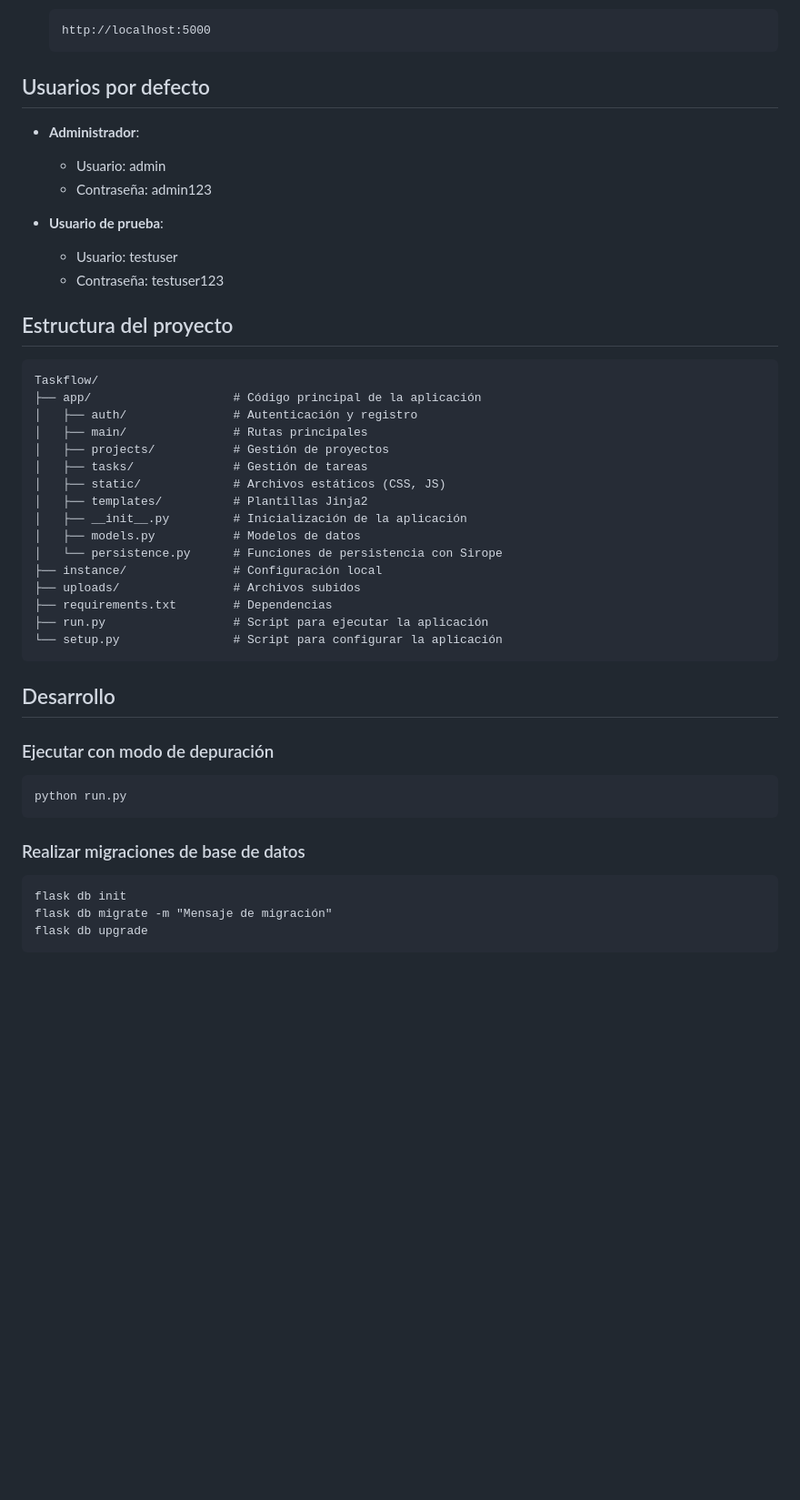
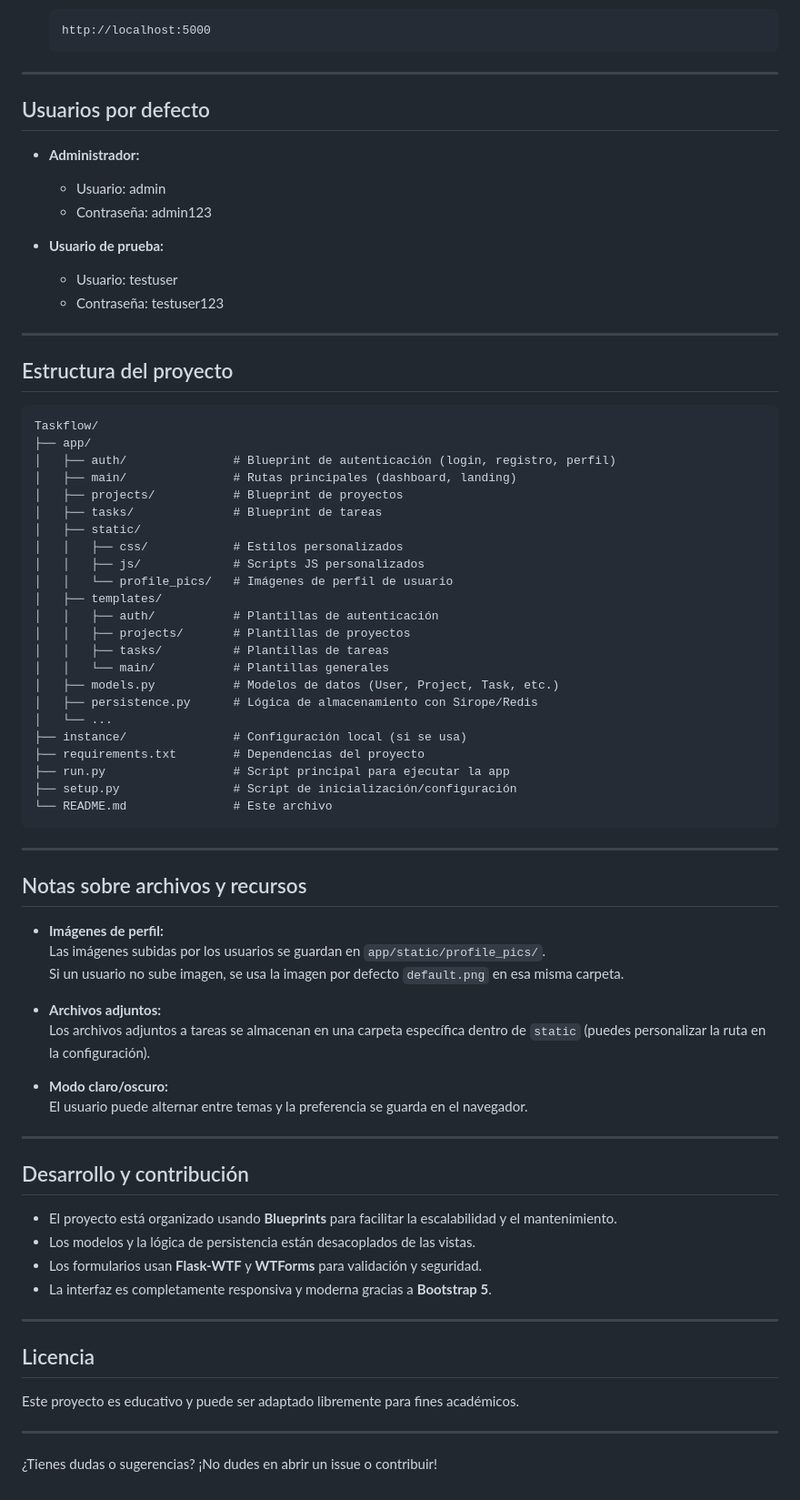
Before and after one commit to RubiohOG/TaskFlow, a Markdown page: README.md, the part around one of its changes. Shown at 91% size. Drawn GitHub-style; blank space fills up the shorter version.

````diff
--- a/README.md
+++ b/README.md
@@ -79,49 +84,77 @@ Esta aplicación cumple con los requisitos especificados:
    http://localhost:5000
    ```
 
+---
+
 ## Usuarios por defecto
 
-- **Administrador**:
+- **Administrador:**
   - Usuario: admin
   - Contraseña: admin123
 
-- **Usuario de prueba**:
+- **Usuario de prueba:**
   - Usuario: testuser
   - Contraseña: testuser123
+
+---
 
 ## Estructura del proyecto
 
 ```
 Taskflow/
-├── app/                    # Código principal de la aplicación
-│   ├── auth/               # Autenticación y registro
-│   ├── main/               # Rutas principales
-│   ├── projects/           # Gestión de proyectos
-│   ├── tasks/              # Gestión de tareas
-│   ├── static/             # Archivos estáticos (CSS, JS)
-│   ├── templates/          # Plantillas Jinja2
-│   ├── __init__.py         # Inicialización de la aplicación
-│   ├── models.py           # Modelos de datos
-│   └── persistence.py      # Funciones de persistencia con Sirope
-├── instance/               # Configuración local
-├── uploads/                # Archivos subidos
-├── requirements.txt        # Dependencias
-├── run.py                  # Script para ejecutar la aplicación
-└── setup.py                # Script para configurar la aplicación
+├── app/
+│   ├── auth/               # Blueprint de autenticación (login, registro, perfil)
+│   ├── main/               # Rutas principales (dashboard, landing)
+│   ├── projects/           # Blueprint de proyectos
+│   ├── tasks/              # Blueprint de tareas
+│   ├── static/
+│   │   ├── css/            # Estilos personalizados
+│   │   ├── js/             # Scripts JS personalizados
+│   │   └── profile_pics/   # Imágenes de perfil de usuario
+│   ├── templates/
+│   │   ├── auth/           # Plantillas de autenticación
+│   │   ├── projects/       # Plantillas de proyectos
+│   │   ├── tasks/          # Plantillas de tareas
+│   │   └── main/           # Plantillas generales
+│   ├── models.py           # Modelos de datos (User, Project, Task, etc.)
+│   ├── persistence.py      # Lógica de almacenamiento con Sirope/Redis
+│   └── ...
+├── instance/               # Configuración local (si se usa)
+├── requirements.txt        # Dependencias del proyecto
+├── run.py                  # Script principal para ejecutar la app
+├── setup.py                # Script de inicialización/configuración
+└── README.md               # Este archivo
 ```
 
-## Desarrollo
+---
 
-### Ejecutar con modo de depuración
+## Notas sobre archivos y recursos
 
-```
-python run.py
-```
+- **Imágenes de perfil:**
+  Las imágenes subidas por los usuarios se guardan en `app/static/profile_pics/`.
+  Si un usuario no sube imagen, se usa la imagen por defecto `default.png` en esa misma carpeta.
 
-### Realizar migraciones de base de datos
+- **Archivos adjuntos:**
+  Los archivos adjuntos a tareas se almacenan en una carpeta específica dentro de `static` (puedes personalizar la ruta en la configuración).
 
-```
-flask db init
-flask db migrate -m "Mensaje de migración"
-flask db upgrade
-```
+- **Modo claro/oscuro:**
+  El usuario puede alternar entre temas y la preferencia se guarda en el navegador.
+
+---
+
+## Desarrollo y contribución
+
+- El proyecto está organizado usando **Blueprints** para facilitar la escalabilidad y el mantenimiento.
+- Los modelos y la lógica de persistencia están desacoplados de las vistas.
+- Los formularios usan **Flask-WTF** y **WTForms** para validación y seguridad.
+- La interfaz es completamente responsiva y moderna gracias a **Bootstrap 5**.
+
+---
+
+## Licencia
+
+Este proyecto es educativo y puede ser adaptado libremente para fines académicos.
+
+---
+
+¿Tienes dudas o sugerencias? ¡No dudes en abrir un issue o contribuir!
````
Also changed, not shown: other parts of README.md (+40 -35 lines).
